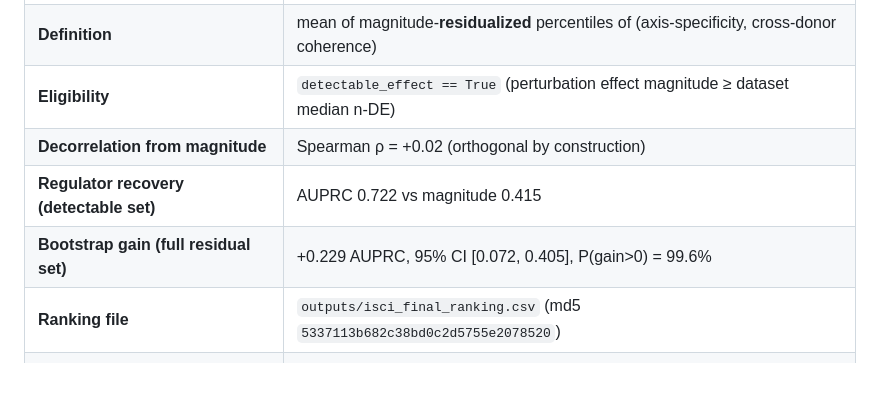
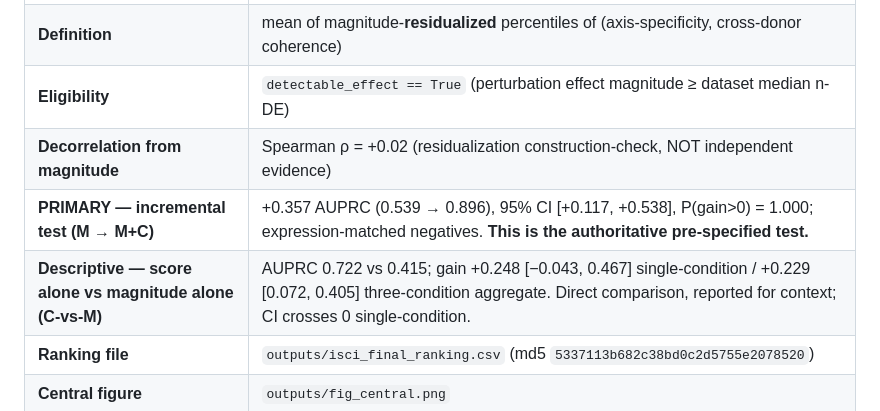
Before and after one commit to anetoc/ISCI-hackathon, a Markdown page: reports/result_lock.md, the part around the change. Drawn GitHub-style; blank space fills up the shorter version.

Commit message:
Reconcile result_lock summary table with corrected primary test: table now lists M->M+C incremental (+0.357, authoritative) and the direct C-vs-M descriptive comparison (0.722 vs 0.415, +0.229 aggregate) as clearly-labeled DIFFERENT tests; removes the single unlabeled +0.229 'bootstrap gain' row that conflicted with the validated-claim block

```diff
--- a/reports/result_lock.md
+++ b/reports/result_lock.md
@@ -13,9 +13,9 @@ _Locked: 2026-07-08. Core commit: `32e991b` (see `git log`)._
 | **Primary score** | `ISCI_orthogonal` |
 | **Definition** | mean of magnitude-**residualized** percentiles of (axis-specificity, cross-donor coherence) |
 | **Eligibility** | `detectable_effect == True` (perturbation effect magnitude ≥ dataset median n-DE) |
-| **Decorrelation from magnitude** | Spearman ρ = +0.02 (orthogonal by construction) |
-| **Regulator recovery (detectable set)** | AUPRC 0.722 vs magnitude 0.415 |
-| **Bootstrap gain (full residual set)** | +0.229 AUPRC, 95% CI [0.072, 0.405], P(gain>0) = 99.6% |
+| **Decorrelation from magnitude** | Spearman ρ = +0.02 (residualization construction-check, NOT independent evidence) |
+| **PRIMARY — incremental test (M → M+C)** | +0.357 AUPRC (0.539 → 0.896), 95% CI [+0.117, +0.538], P(gain>0) = 1.000; expression-matched negatives. **This is the authoritative pre-specified test.** |
+| **Descriptive — score alone vs magnitude alone (C-vs-M)** | AUPRC 0.722 vs 0.415; gain +0.248 [−0.043, 0.467] single-condition / +0.229 [0.072, 0.405] three-condition aggregate. Direct comparison, reported for context; CI crosses 0 single-condition. |
 | **Ranking file** | `outputs/isci_final_ranking.csv` (md5 `5337113b682c38bd0c2d5755e2078520`) |
 | **Central figure** | `outputs/fig_central.png` |
 | **Evidence cards** | `outputs/evidence_cards.md` (v3, relevance-tagged) |
```
